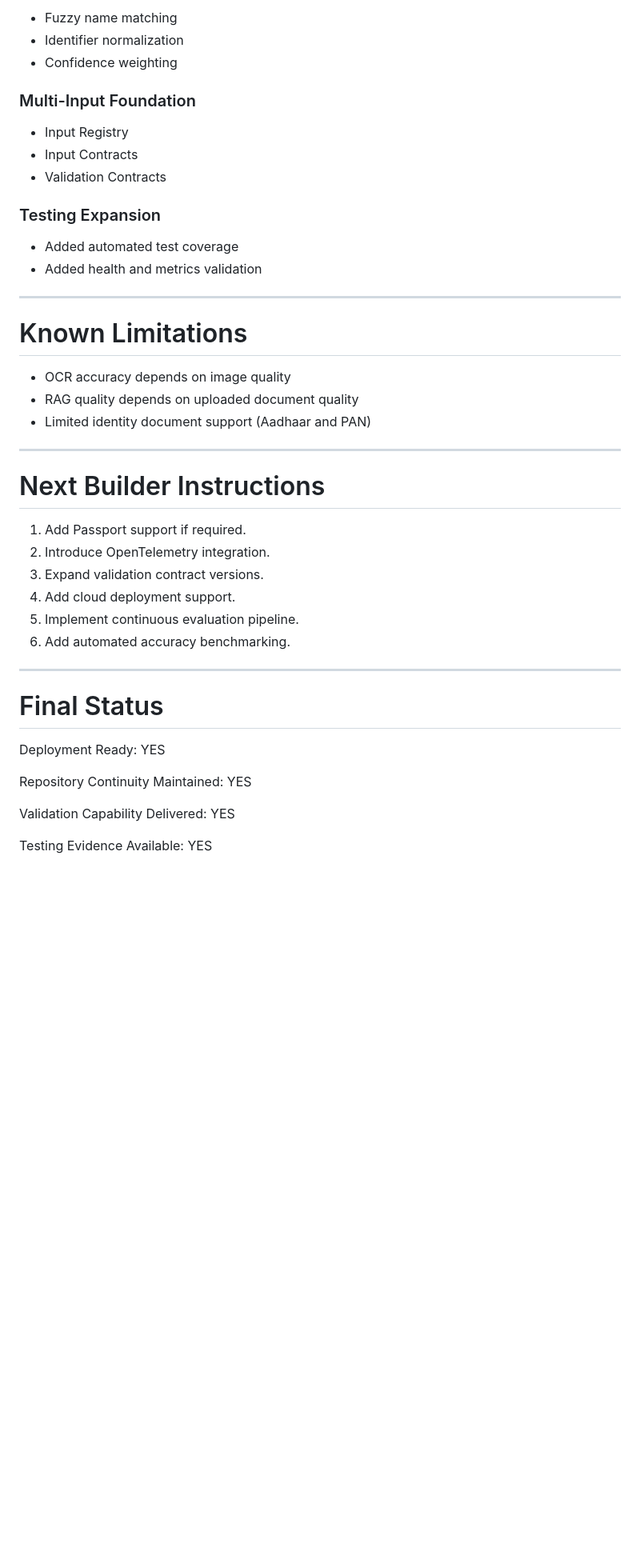
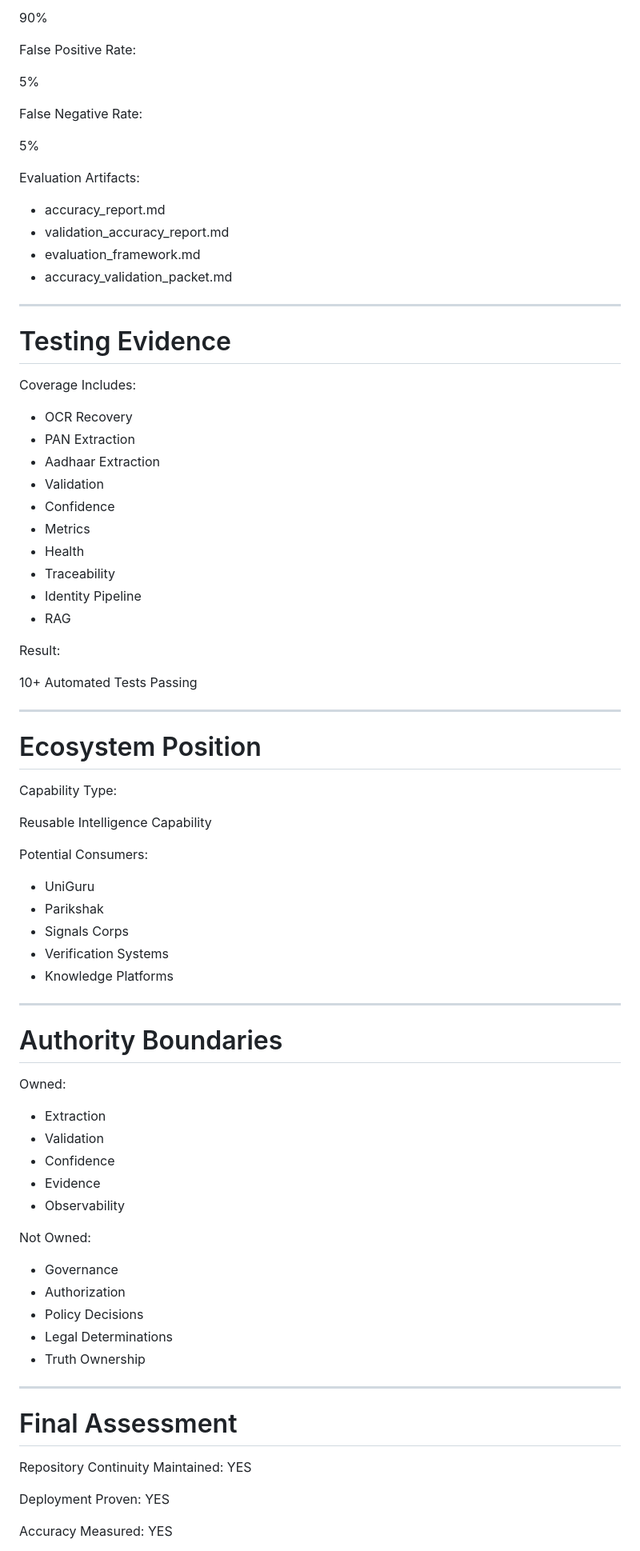
Before and after one commit to Aaravchatley7/InternTEST1, a Markdown page: REVIEW_PACKET.md, the part around one of its changes. Shown at 80% size. Rendered like a GitHub page; blank space fills up the shorter version.

```diff
--- a/REVIEW_PACKET.md
+++ b/REVIEW_PACKET.md
@@ -208,47 +457,85 @@ review_packets/screenshots/
 
-* Fuzzy name matching
-* Identifier normalization
-* Confidence weighting
+90%
 
-### Multi-Input Foundation
+False Positive Rate:
 
-* Input Registry
-* Input Contracts
-* Validation Contracts
+5%
 
-### Testing Expansion
+False Negative Rate:
 
-* Added automated test coverage
-* Added health and metrics validation
+5%
+
+Evaluation Artifacts:
+
+* accuracy_report.md
+* validation_accuracy_report.md
+* evaluation_framework.md
+* accuracy_validation_packet.md
 
 ---
 
-# Known Limitations
+# Testing Evidence
 
-* OCR accuracy depends on image quality
-* RAG quality depends on uploaded document quality
-* Limited identity document support (Aadhaar and PAN)
+Coverage Includes:
+
+* OCR Recovery
+* PAN Extraction
+* Aadhaar Extraction
+* Validation
+* Confidence
+* Metrics
+* Health
+* Traceability
+* Identity Pipeline
+* RAG
+
+Result:
+
+10+ Automated Tests Passing
 
 ---
 
-# Next Builder Instructions
+# Ecosystem Position
 
-1. Add Passport support if required.
-2. Introduce OpenTelemetry integration.
-3. Expand validation contract versions.
-4. Add cloud deployment support.
-5. Implement continuous evaluation pipeline.
-6. Add automated accuracy benchmarking.
+Capability Type:
+
+Reusable Intelligence Capability
+
+Potential Consumers:
+
+* UniGuru
+* Parikshak
+* Signals Corps
+* Verification Systems
+* Knowledge Platforms
 
 ---
 
-# Final Status
+# Authority Boundaries
 
-Deployment Ready: YES
+Owned:
+
+* Extraction
+* Validation
+* Confidence
+* Evidence
+* Observability
+
+Not Owned:
+
+* Governance
+* Authorization
+* Policy Decisions
+* Legal Determinations
+* Truth Ownership
+
+---
+
+# Final Assessment
 
 Repository Continuity Maintained: YES
 
-Validation Capability Delivered: YES
+Deployment Proven: YES
 
-Testing Evidence Available: YES
+Accuracy Measured: YES
 
```
Also changed, not shown: other parts of REVIEW_PACKET.md (+383 -106 lines).
